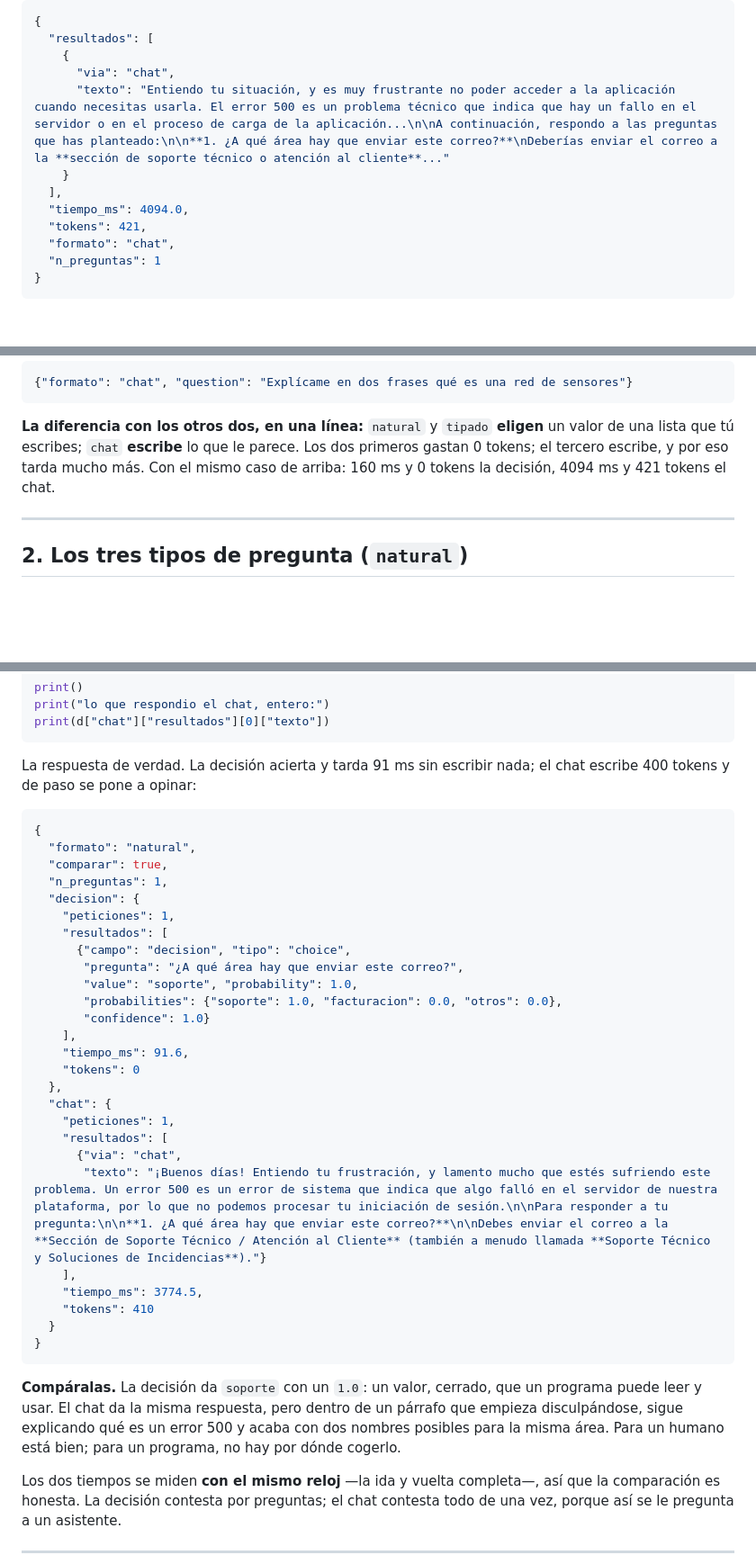
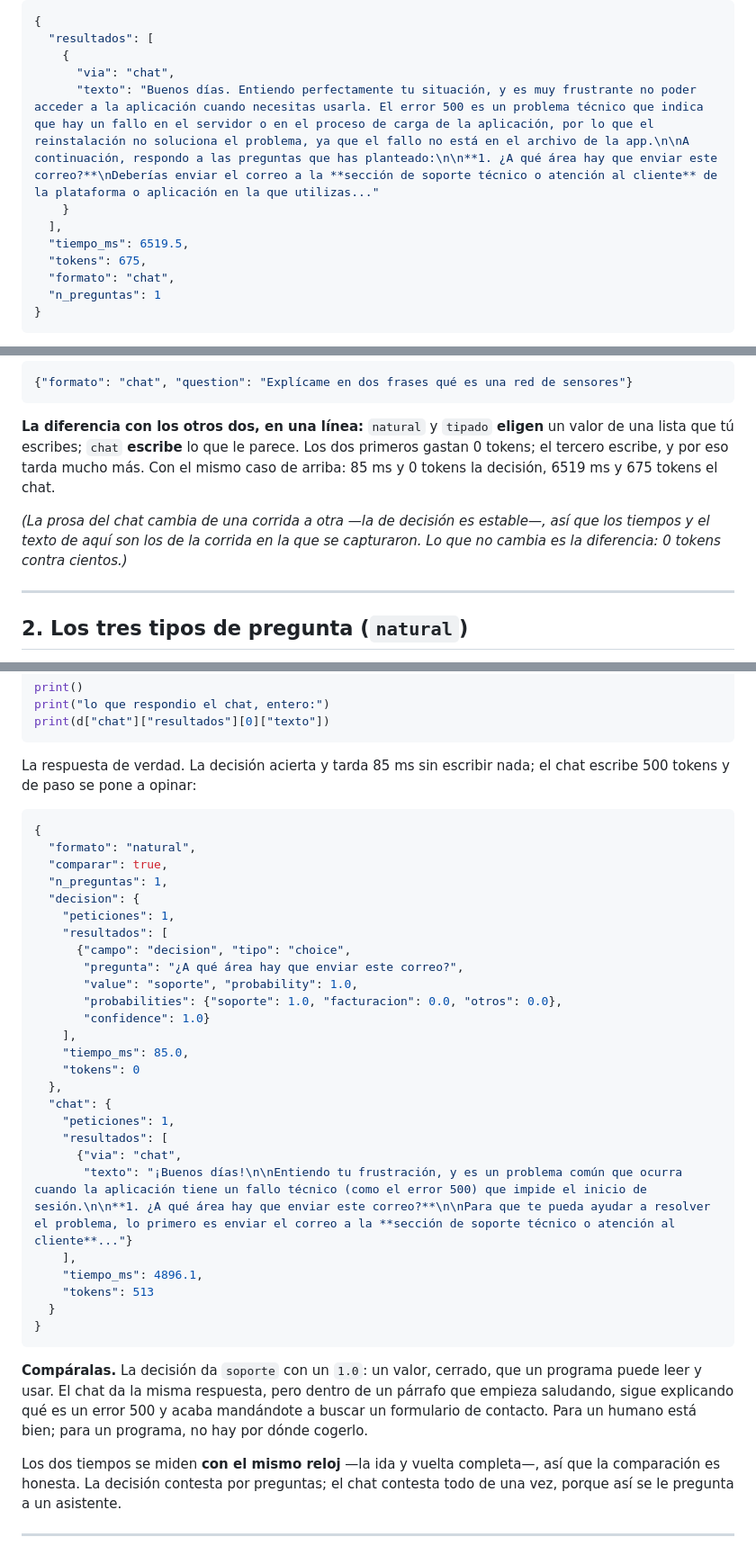
Before and after one commit to JDMoreu/aiom, a Markdown page: docs/EJEMPLOS.md, 3 parts joined by grey strips. Shown at 90% size. Drawn GitHub-style; blank space fills up the shorter version.

Commit message:
Los ejemplos citan la corrida real que se capturo, palabra por palabra
La prosa del chat cambia de una corrida a otra, y los recortes que habia en la pagina
venian de corridas distintas: el del apartado 1 era de una, el de la comparacion de otra, y
los tiempos de una tercera. Nada era falso, pero juntos no eran un retrato coherente.

Ahora todo sale del MISMO fichero capturado -herramientas/capturar_salidas.py lo deja en
salidas.json-, asi que el texto y los tiempos de cada ejemplo se corresponden entre si:

  chat (la misma entrada que natural): 6519 ms, 675 tokens
  comparacion: decision 85 ms y 0 tokens contra chat 4896 ms y 513 tokens

Y queda dicho en el apartado 1 que la redaccion del chat cambia entre corridas y que los
numeros son los de la corrida en la que se capturaron. Lo que no cambia es la diferencia:
0 tokens contra cientos.

````diff
--- a/docs/EJEMPLOS.md
+++ b/docs/EJEMPLOS.md
@@ -88,11 +88,11 @@ Y esto es lo que devuelve —la prosa, recortada—:
   "resultados": [
     {
       "via": "chat",
-      "texto": "Entiendo tu situación, y es muy frustrante no poder acceder a la aplicación cuando necesitas usarla. El error 500 es un problema técnico que indica que hay un fallo en el servidor o en el proceso de carga de la aplicación...\n\nA continuación, respondo a las preguntas que has planteado:\n\n**1. ¿A qué área hay que enviar este correo?**\nDeberías enviar el correo a la **sección de soporte técnico o atención al cliente**..."
+      "texto": "Buenos días. Entiendo perfectamente tu situación, y es muy frustrante no poder acceder a la aplicación cuando necesitas usarla. El error 500 es un problema técnico que indica que hay un fallo en el servidor o en el proceso de carga de la aplicación, por lo que el reinstalación no soluciona el problema, ya que el fallo no está en el archivo de la app.\n\nA continuación, respondo a las preguntas que has planteado:\n\n**1. ¿A qué área hay que enviar este correo?**\nDeberías enviar el correo a la **sección de soporte técnico o atención al cliente** de la plataforma o aplicación en la que utilizas..."
     }
   ],
-  "tiempo_ms": 4094.0,
-  "tokens": 421,
+  "tiempo_ms": 6519.5,
+  "tokens": 675,
   "formato": "chat",
   "n_preguntas": 1
 }
@@ -113,8 +113,12 @@ formato de la decisión —devolvió un `true` a secas en 2 tokens— y eso no e
 
 **La diferencia con los otros dos, en una línea:** `natural` y `tipado` **eligen** un valor
 de una lista que tú escribes; `chat` **escribe** lo que le parece. Los dos primeros gastan 0
-tokens; el tercero escribe, y por eso tarda mucho más. Con el mismo caso de arriba: 160 ms
-y 0 tokens la decisión, 4094 ms y 421 tokens el chat.
+tokens; el tercero escribe, y por eso tarda mucho más. Con el mismo caso de arriba: 85 ms y
+0 tokens la decisión, 6519 ms y 675 tokens el chat.
+
+*(La prosa del chat cambia de una corrida a otra —la de decisión es estable—, así que los
+tiempos y el texto de aquí son los de la corrida en la que se capturaron. Lo que no cambia
+es la diferencia: 0 tokens contra cientos.)*
 
 ---
 
@@ -546,8 +550,8 @@ print("lo que respondio el chat, entero:")
 print(d["chat"]["resultados"][0]["texto"])
 ```
 
-La respuesta de verdad. La decisión acierta y tarda 91 ms sin escribir nada; el chat
-escribe 400 tokens y de paso se pone a opinar:
+La respuesta de verdad. La decisión acierta y tarda 85 ms sin escribir nada; el chat escribe
+500 tokens y de paso se pone a opinar:
 
 ```json
 {
@@ -563,25 +567,25 @@ escribe 400 tokens y de paso se pone a opinar:
        "probabilities": {"soporte": 1.0, "facturacion": 0.0, "otros": 0.0},
        "confidence": 1.0}
     ],
-    "tiempo_ms": 91.6,
+    "tiempo_ms": 85.0,
     "tokens": 0
   },
   "chat": {
     "peticiones": 1,
     "resultados": [
       {"via": "chat",
-       "texto": "¡Buenos días! Entiendo tu frustración, y lamento mucho que estés sufriendo este problema. Un error 500 es un error de sistema que indica que algo falló en el servidor de nuestra plataforma, por lo que no podemos procesar tu iniciación de sesión.\n\nPara responder a tu pregunta:\n\n**1. ¿A qué área hay que enviar este correo?**\n\nDebes enviar el correo a la **Sección de Soporte Técnico / Atención al Cliente** (también a menudo llamada **Soporte Técnico y Soluciones de Incidencias**)."}
+       "texto": "¡Buenos días!\n\nEntiendo tu frustración, y es un problema común que ocurra cuando la aplicación tiene un fallo técnico (como el error 500) que impide el inicio de sesión.\n\n**1. ¿A qué área hay que enviar este correo?**\n\nPara que te pueda ayudar a resolver el problema, lo primero es enviar el correo a la **sección de soporte técnico o atención al cliente**..."}
     ],
-    "tiempo_ms": 3774.5,
-    "tokens": 410
+    "tiempo_ms": 4896.1,
+    "tokens": 513
   }
 }
 ```
 
 **Compáralas.** La decisión da `soporte` con un `1.0`: un valor, cerrado, que un programa
 puede leer y usar. El chat da la misma respuesta, pero dentro de un párrafo que empieza
-disculpándose, sigue explicando qué es un error 500 y acaba con dos nombres posibles para
-la misma área. Para un humano está bien; para un programa, no hay por dónde cogerlo.
+saludando, sigue explicando qué es un error 500 y acaba mandándote a buscar un formulario de
+contacto. Para un humano está bien; para un programa, no hay por dónde cogerlo.
 
 Los dos tiempos se miden **con el mismo reloj** —la ida y vuelta completa—, así que la
 comparación es honesta. La decisión contesta por preguntas; el chat contesta todo de una
````
Also changed, not shown: docs/API.md (+2 -2 lines).
